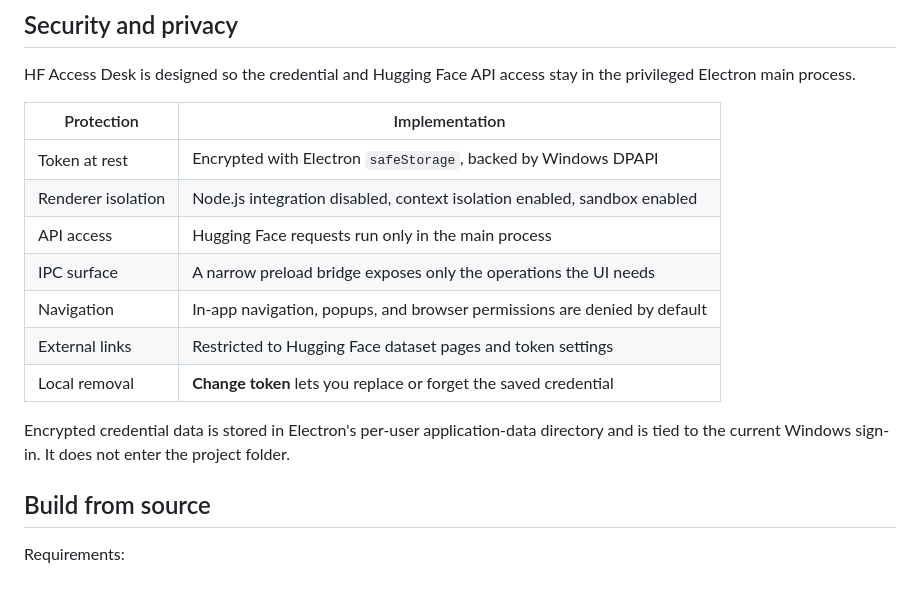
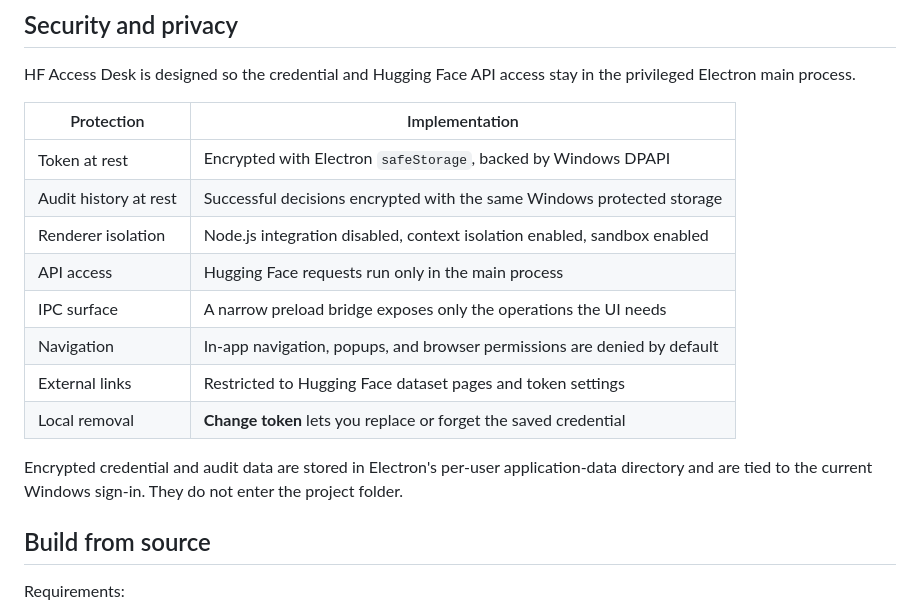
Before and after one commit to samanjoy2/hf-manual, a Markdown page: README.md, the part around the change printed below. Rendered like a GitHub page; blank space fills up the shorter version.

```diff
--- a/README.md
+++ b/README.md
@@ -87,6 +95,7 @@ HF Access Desk is designed so the credential and Hugging Face API access stay in
 | Protection | Implementation |
 | --- | --- |
 | Token at rest | Encrypted with Electron `safeStorage`, backed by Windows DPAPI |
+| Audit history at rest | Successful decisions encrypted with the same Windows protected storage |
 | Renderer isolation | Node.js integration disabled, context isolation enabled, sandbox enabled |
 | API access | Hugging Face requests run only in the main process |
 | IPC surface | A narrow preload bridge exposes only the operations the UI needs |
@@ -94,7 +103,7 @@ HF Access Desk is designed so the credential and Hugging Face API access stay in
 | External links | Restricted to Hugging Face dataset pages and token settings |
 | Local removal | **Change token** lets you replace or forget the saved credential |
 
-Encrypted credential data is stored in Electron's per-user application-data directory and is tied to the current Windows sign-in. It does not enter the project folder.
+Encrypted credential and audit data are stored in Electron's per-user application-data directory and are tied to the current Windows sign-in. They do not enter the project folder.
 
 ## Build from source
 
```
Also changed, not shown: other parts of README.md (+11 -3 lines), CHANGELOG.md (+8 -0 lines), docs/screenshots/audit-log.png (added), docs/screenshots/dashboard.png, docs/screenshots/request-details.png (added), docs/screenshots/sidebar-collapsed.png, docs/screenshots/token-setup.png, 9 other files.
